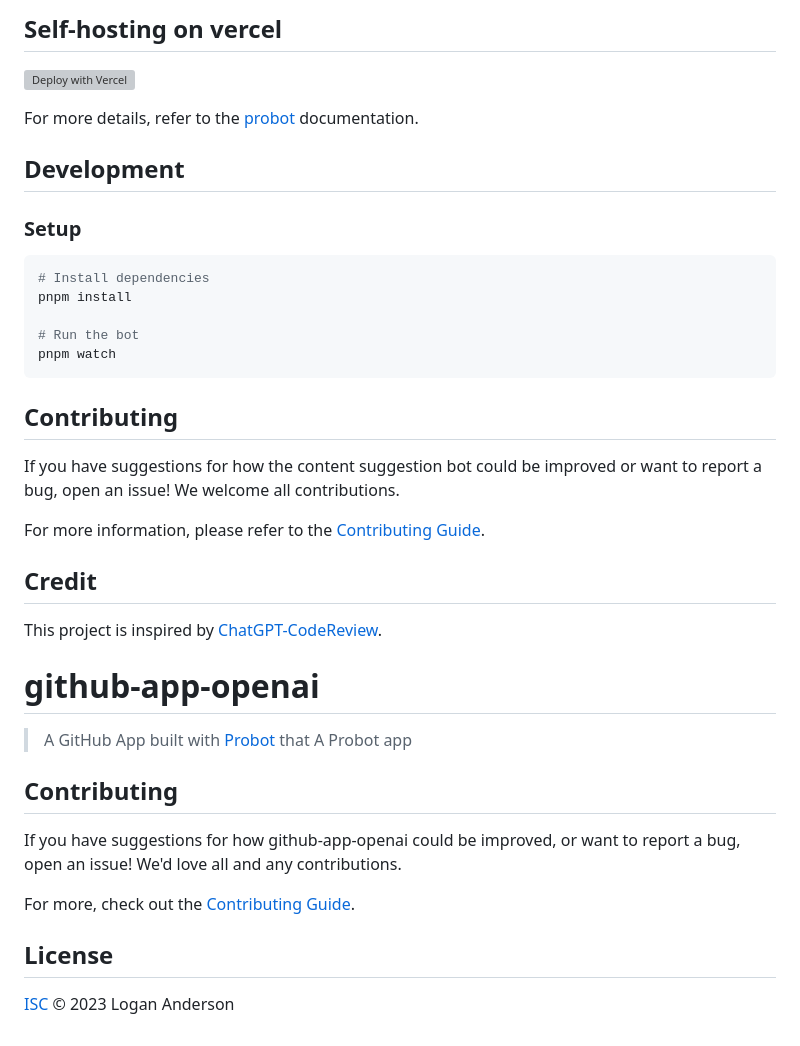
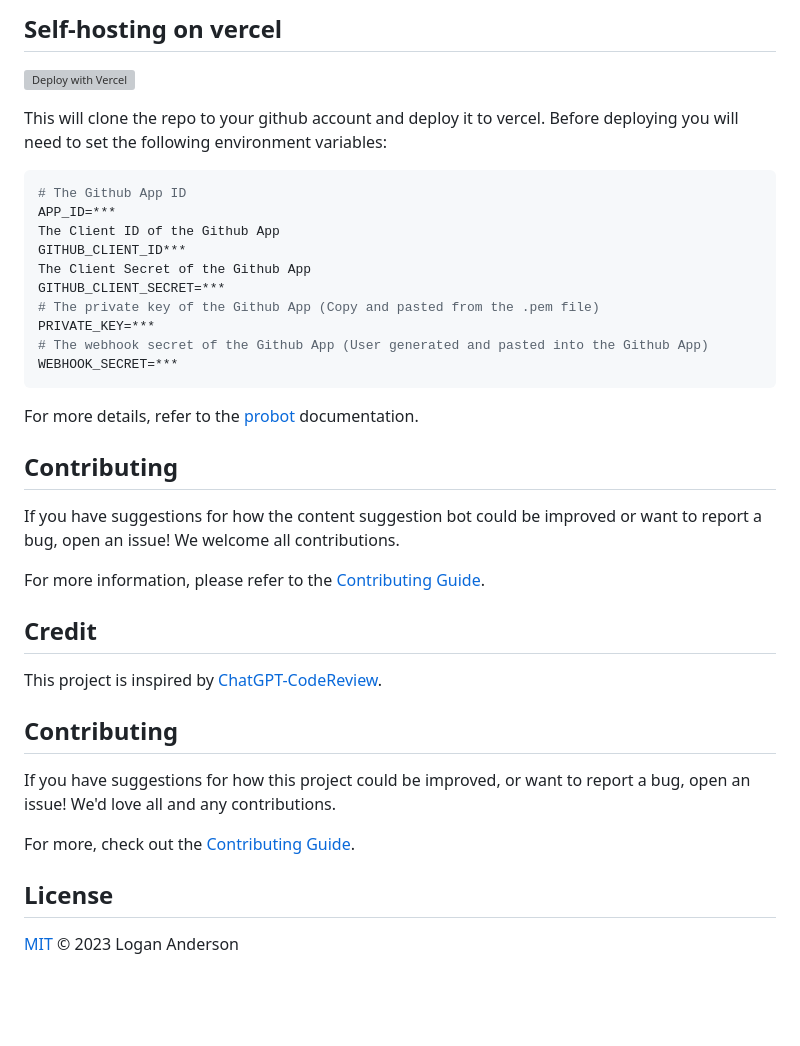
Before and after one commit to tinacms/markdown-bot, a Markdown page: README.md, the part around the change. Rendered like a GitHub page; blank space fills up the shorter version; grey boxes are pictures that could not be loaded.

````diff
--- a/README.md
+++ b/README.md
@@ -95,21 +95,22 @@ Example:
 
 [![Deploy with Vercel](https://vercel.com/button)](https://vercel.com/new/clone?repository-url=https%3A%2F%2Fgithub.com%2Fvercel%2Fnext.js%2Ftree%2Fcanary%2Fexamples%2Fhello-world)
 
-<!-- Use https://vercel.com/docs/integrations/deploy-button#generate-your-own to generate -->
+This will clone the repo to your github account and deploy it to vercel. Before deploying you will need to set the following environment variables:
 
-For more details, refer to the [probot](https://probot.github.io/docs/development/) documentation.
+```env
+# The Github App ID
+APP_ID=***
+The Client ID of the Github App
+GITHUB_CLIENT_ID***
+The Client Secret of the Github App
+GITHUB_CLIENT_SECRET=***
+# The private key of the Github App (Copy and pasted from the .pem file)
+PRIVATE_KEY=***
+# The webhook secret of the Github App (User generated and pasted into the Github App)
+WEBHOOK_SECRET=***
+```
 
-## Development
-
-### Setup
-
-```sh
-# Install dependencies
-pnpm install
-
-# Run the bot
-pnpm watch
-```
+For more details, refer to the [probot](https://probot.github.io/docs/development/#manually-configuring-a-github-app) documentation.
 
 ## Contributing
 
@@ -121,16 +122,12 @@ For more information, please refer to the [Contributing Guide](CONTRIBUTING.md).
 
 This project is inspired by [ChatGPT-CodeReview](https://github.com/anc95/ChatGPT-CodeReview).
 
-# github-app-openai
-
-> A GitHub App built with [Probot](https://github.com/probot/probot) that A Probot app
-
 ## Contributing
 
-If you have suggestions for how github-app-openai could be improved, or want to report a bug, open an issue! We'd love all and any contributions.
+If you have suggestions for how this project could be improved, or want to report a bug, open an issue! We'd love all and any contributions.
 
 For more, check out the [Contributing Guide](CONTRIBUTING.md).
 
 ## License
 
-[ISC](LICENSE) © 2023 Logan Anderson
+[MIT](LICENSE) © 2023 Logan Anderson
````
